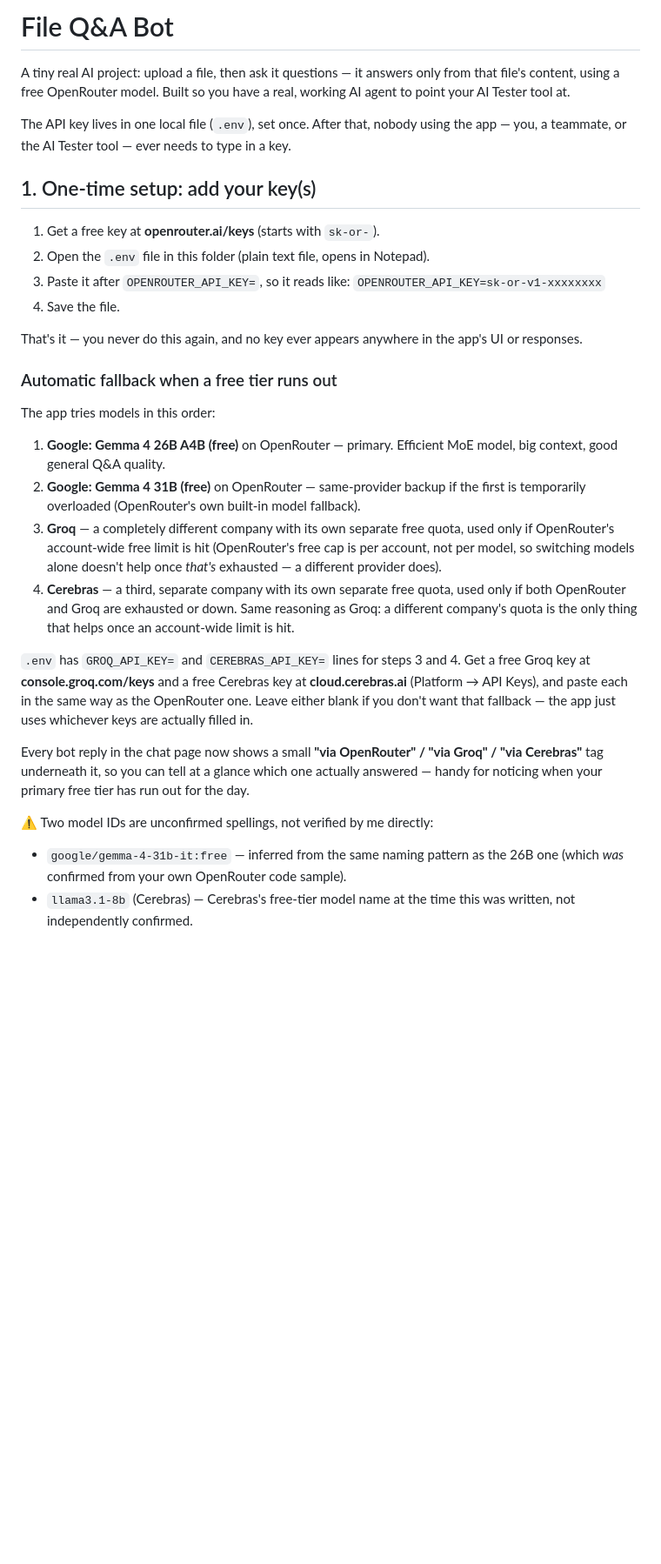
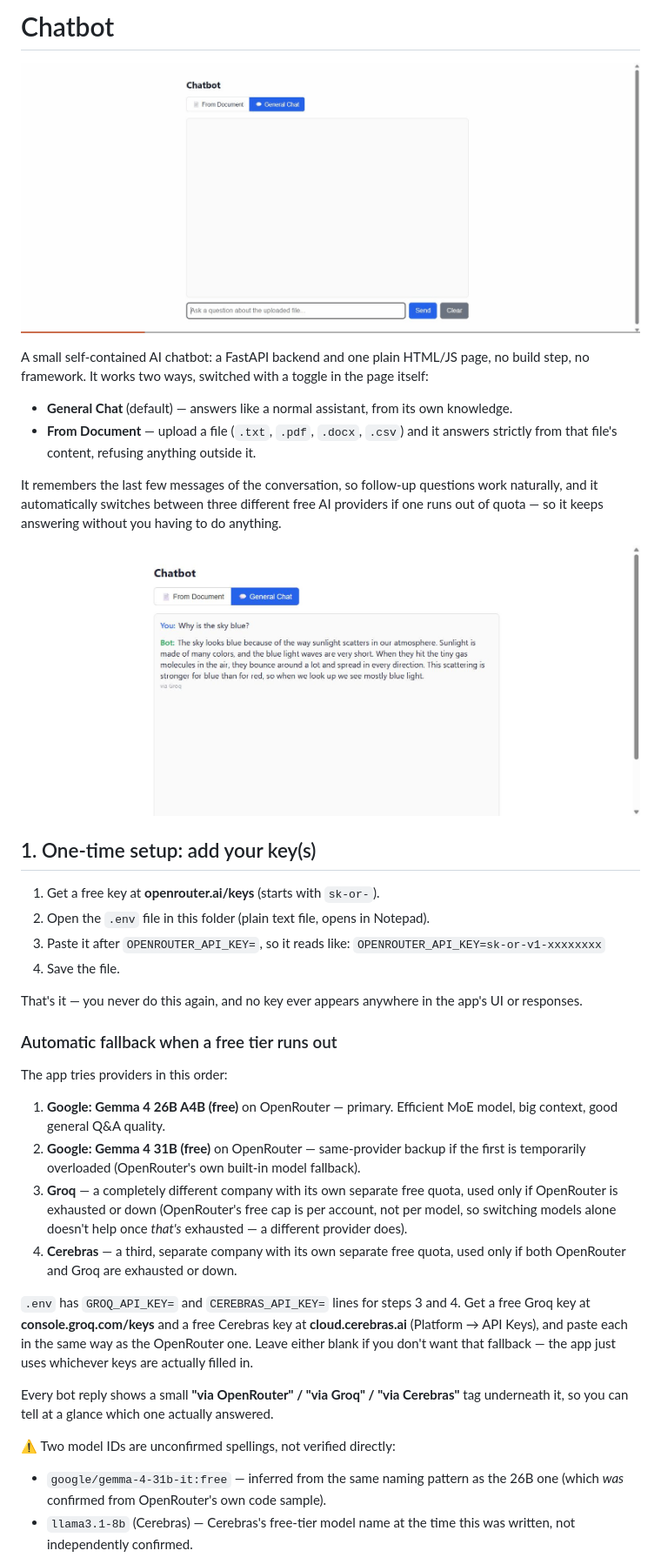
Before and after one commit to Saraissa00/chatbot, a Markdown page: README.md, the part around the change printed below. Shown: that part at 87% size. Drawn GitHub-style; pictures changed too: docs/chatbot-demo.gif (added), docs/chatbot-screenshot.jpg (added); blank space fills up the shorter version.

```diff
--- a/README.md
+++ b/README.md
@@ -1,8 +1,15 @@
-# File Q&A Bot
+# Chatbot
 
-A tiny real AI project: upload a file, then ask it questions — it answers only from that file's content, using a free OpenRouter model. Built so you have a real, working AI agent to point your AI Tester tool at.
+![demo](docs/chatbot-demo.gif)
 
-The API key lives in one local file (`.env`), set once. After that, nobody using the app — you, a teammate, or the AI Tester tool — ever needs to type in a key.
+A small self-contained AI chatbot: a FastAPI backend and one plain HTML/JS page, no build step, no framework. It works two ways, switched with a toggle in the page itself:
+
+- **General Chat** (default) — answers like a normal assistant, from its own knowledge.
+- **From Document** — upload a file (`.txt`, `.pdf`, `.docx`, `.csv`) and it answers strictly from that file's content, refusing anything outside it.
+
+It remembers the last few messages of the conversation, so follow-up questions work naturally, and it automatically switches between three different free AI providers if one runs out of quota — so it keeps answering without you having to do anything.
+
+![screenshot](docs/chatbot-screenshot.jpg)
 
 ## 1. One-time setup: add your key(s)
 
@@ -16,18 +23,18 @@ That's it — you never do this again, and no key ever appears anywhere in the a
 
 ### Automatic fallback when a free tier runs out
 
-The app tries models in this order:
+The app tries providers in this order:
 1. **Google: Gemma 4 26B A4B (free)** on OpenRouter — primary. Efficient MoE model, big context, good general Q&A quality.
 2. **Google: Gemma 4 31B (free)** on OpenRouter — same-provider backup if the first is temporarily overloaded (OpenRouter's own built-in model fallback).
-3. **Groq** — a completely different company with its own separate free quota, used only if OpenRouter's account-wide free limit is hit (OpenRouter's free cap is per account, not per model, so switching models alone doesn't help once *that's* exhausted — a different provider does).
-4. **Cerebras** — a third, separate company with its own separate free quota, used only if both OpenRouter and Groq are exhausted or down. Same reasoning as Groq: a different company's quota is the only thing that helps once an account-wide limit is hit.
+3. **Groq** — a completely different company with its own separate free quota, used only if OpenRouter is exhausted or down (OpenRouter's free cap is per account, not per model, so switching models alone doesn't help once *that's* exhausted — a different provider does).
+4. **Cerebras** — a third, separate company with its own separate free quota, used only if both OpenRouter and Groq are exhausted or down.
 
 `.env` has `GROQ_API_KEY=` and `CEREBRAS_API_KEY=` lines for steps 3 and 4. Get a free Groq key at **console.groq.com/keys** and a free Cerebras key at **cloud.cerebras.ai** (Platform → API Keys), and paste each in the same way as the OpenRouter one. Leave either blank if you don't want that fallback — the app just uses whichever keys are actually filled in.
 
-Every bot reply in the chat page now shows a small **"via OpenRouter" / "via Groq" / "via Cerebras"** tag underneath it, so you can tell at a glance which one actually answered — handy for noticing when your primary free tier has run out for the day.
+Every bot reply shows a small **"via OpenRouter" / "via Groq" / "via Cerebras"** tag underneath it, so you can tell at a glance which one actually answered.
 
-⚠️ Two model IDs are unconfirmed spellings, not verified by me directly:
-- `google/gemma-4-31b-it:free` — inferred from the same naming pattern as the 26B one (which *was* confirmed from your own OpenRouter code sample).
+⚠️ Two model IDs are unconfirmed spellings, not verified directly:
+- `google/gemma-4-31b-it:free` — inferred from the same naming pattern as the 26B one (which *was* confirmed from OpenRouter's own code sample).
 - `llama3.1-8b` (Cerebras) — Cerebras's free-tier model name at the time this was written, not independently confirmed.
 
 If either errors, open the provider's own docs/dashboard and check the exact model string matches what's in `PROVIDERS` in `app.py` — edit it there if it doesn't.
```
Also changed, not shown: other parts of README.md (+15 -17 lines).
